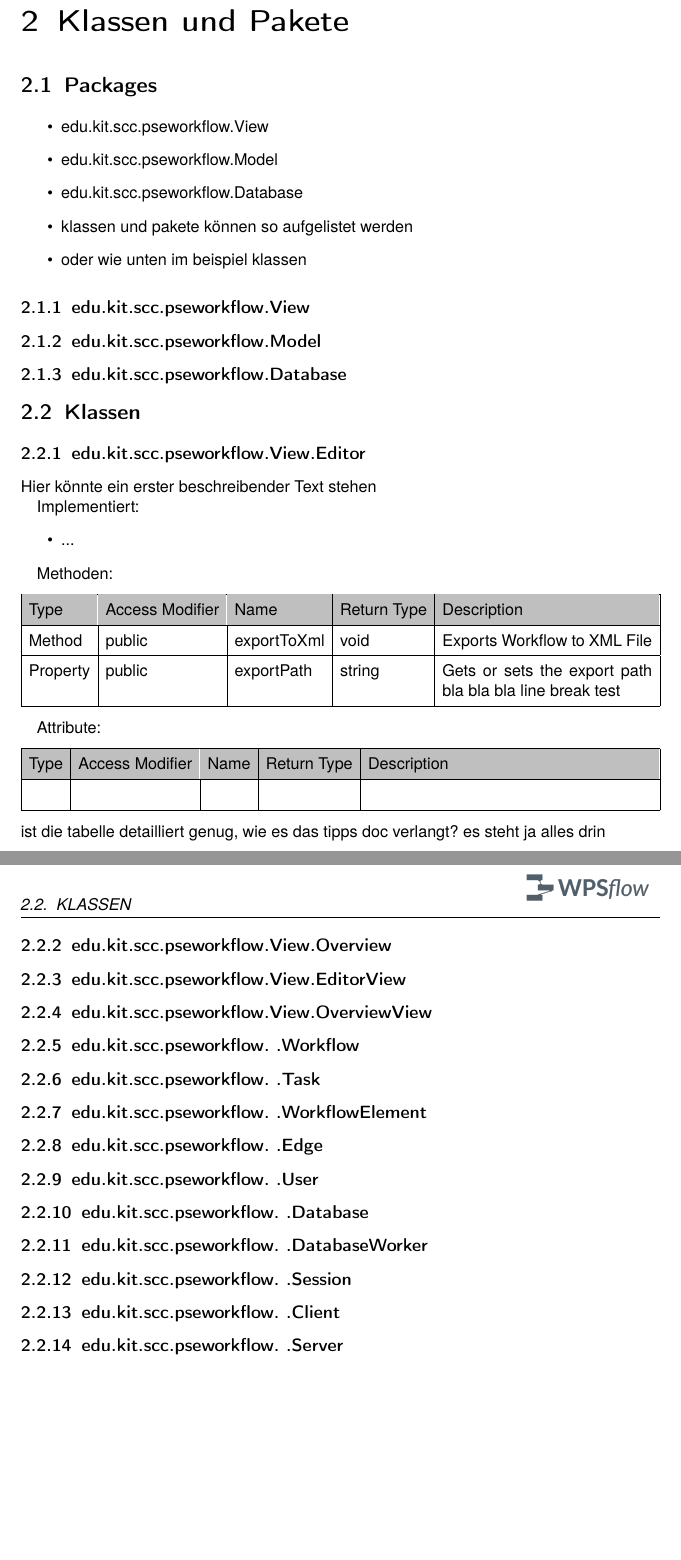
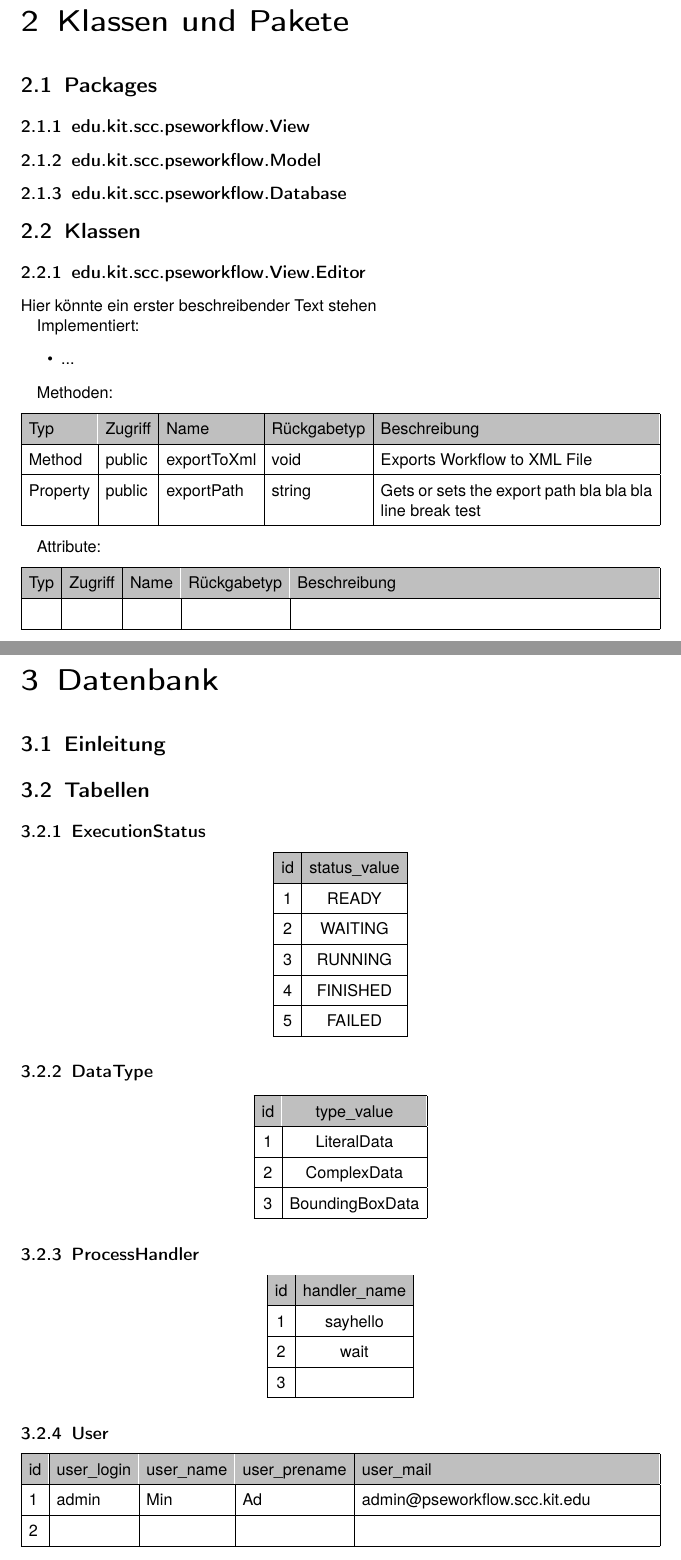
Before and after one commit to Ueda-Ichitaka/PSE1718_workflow_Entwurf, a LaTeX book (main.tex, which reads sections/Datenbanklayout.tex, sections/Klassen.tex): two parts of pages 5 and 6 of 6 before the commit and two parts of pages 5 and 6 of 8 after it, joined at a grey line, cut so that both start at the same text, the shorter picture padded with empty space. Compiled offline with pdfLaTeX.

Commit message:
Added DB Tables

```diff
--- /dev/null
+++ b/sections/Datenbanklayout.tex
@@ -0,0 +1,79 @@
+\chapter{Datenbank}
+\newcounter{ids}
+
+	\section{Einleitung}
+
+
+
+
+	\section{Tabellen}
+
+		\subsection{ExecutionStatus}
+		\begin{center}
+			\setlength\tabcolsep{5pt}
+			\renewcommand{\arraystretch}{1.5}
+			\setcounter{ids}{0}
+			\begin{tabular}{|c|c|}
+				\hline
+				\rowcolor[gray]{0.75}[4.85pt]
+				id & status\_value \\ \hline
+				\stepcounter{ids}\arabic{ids} & READY \\ \hline
+				\stepcounter{ids}\arabic{ids} & WAITING \\ \hline
+				\stepcounter{ids}\arabic{ids} & RUNNING \\ \hline
+				\stepcounter{ids}\arabic{ids} & FINISHED \\ \hline
+				\stepcounter{ids}\arabic{ids} & FAILED \\
+				\hline
+			\end{tabular}
+		\end{center}
+
+
+	    \subsection{DataType}
+	    \begin{center}
+	    	\setlength\tabcolsep{5pt}
+	    	\renewcommand{\arraystretch}{1.5}
+	    	\setcounter{ids}{0}
+	    	\begin{tabular}{|c|c|}
+	    		\hline
+	    		\rowcolor[gray]{0.75}[4.85pt]
+	    		id & type\_value \\ \hline
+	    		\stepcounter{ids}\arabic{ids} & LiteralData \\ \hline
+	    		\stepcounter{ids}\arabic{ids} & ComplexData \\ \hline
+	    		\stepcounter{ids}\arabic{ids} & BoundingBoxData \\
+	    		\hline
+	    	\end{tabular}
+	    \end{center}
+
+
+		\subsection{ProcessHandler}
+		\begin{center}
+			\setlength\tabcolsep{5pt}
+			\renewcommand{\arraystretch}{1.5}
+			\setcounter{ids}{0}
+			\begin{tabular}{|c|c|}
+				\hline
+				\rowcolor[gray]{0.75}[4.85pt]
+				id & handler\_name \\ \hline
+				\stepcounter{ids}\arabic{ids} & sayhello \\ \hline
+				\stepcounter{ids}\arabic{ids} & wait \\ \hline
+				\stepcounter{ids}\arabic{ids} &  \\
+				\hline
+			\end{tabular}
+		\end{center}
+
+
+		\subsection{User}
+		\begin{center}
+			\setlength\tabcolsep{5pt}
+			\renewcommand{\arraystretch}{1.5}
+			\setcounter{ids}{0}
+			\begin{tabularx}{\textwidth}{|l|l|l|l|X|}
+				\hline
+				\rowcolor[gray]{0.75}[4.85pt]
+				id & user\_login & user\_name & user\_prename & user\_mail \\ \hline
+				\stepcounter{ids}\arabic{ids} & admin & Min & Ad & admin@pseworkflow.scc.kit.edu \\ \hline
+				\stepcounter{ids}\arabic{ids} & & & & \\
+				\hline
+			\end{tabularx}
+		\end{center}
+
+		\newpage
--- a/sections/Klassen.tex
+++ b/sections/Klassen.tex
@@ -1,14 +1,6 @@
 \chapter{Klassen und Pakete}
 
     \section{Packages}
-        \begin{itemize}
-            \item edu.kit.scc.pseworkflow.View
-            \item edu.kit.scc.pseworkflow.Model
-            \item edu.kit.scc.pseworkflow.Database
-            \item klassen und pakete können so aufgelistet werden
-            \item oder wie unten im beispiel klassen
-        \end{itemize}
-
         \subsection{edu.kit.scc.pseworkflow.View}
         \subsection{edu.kit.scc.pseworkflow.Model}
         \subsection{edu.kit.scc.pseworkflow.Database}
@@ -32,7 +24,7 @@
                 \begin{tabularx}{\textwidth}{|l|l|l|l|X|}
                     \hline
                     \rowcolor[gray]{0.75}[4.85pt]
-                    Type & Access Modifier & Name & Return Type & Description \\ \hline
+                    Typ & Zugriff & Name & Rückgabetyp & Beschreibung \\ \hline
                     Method & public & exportToXml & void & Exports Workflow to XML File \\ \hline
                     Property & public & exportPath & string & Gets or sets the export path bla bla bla line break test\\
                     \hline
@@ -46,27 +38,26 @@
             	\begin{tabularx}{\textwidth}{|l|l|l|l|X|}
             		\hline
                     \rowcolor[gray]{0.75}[4.85pt]
-            		Type & Access Modifier & Name & Return Type & Description \\ \hline
-            		&&&&\\
+            	    Typ & Zugriff & Name & Rückgabetyp & Beschreibung \\ \hline
+            	   	&&&&\\
             		\hline
             	\end{tabularx}
             \end{center}
-            ist die tabelle detailliert genug, wie es das tipps doc verlangt? es steht ja alles drin
-
-
-        \subsection{edu.kit.scc.pseworkflow.View.Overview}
-        \subsection{edu.kit.scc.pseworkflow.View.EditorView}
-        \subsection{edu.kit.scc.pseworkflow.View.OverviewView}
-
-        \subsection{edu.kit.scc.pseworkflow.   .Workflow}
-        \subsection{edu.kit.scc.pseworkflow.   .Task}
-        \subsection{edu.kit.scc.pseworkflow.   .WorkflowElement}
-        \subsection{edu.kit.scc.pseworkflow.   .Edge}
-        \subsection{edu.kit.scc.pseworkflow.   .User}
-
-        \subsection{edu.kit.scc.pseworkflow.   .Database}
-        \subsection{edu.kit.scc.pseworkflow.   .DatabaseWorker}
-
-        \subsection{edu.kit.scc.pseworkflow.   .Session}
-        \subsection{edu.kit.scc.pseworkflow.   .Client}
-        \subsection{edu.kit.scc.pseworkflow.   .Server}
+%
+%
+%        \subsection{edu.kit.scc.pseworkflow.View.Overview}
+%        \subsection{edu.kit.scc.pseworkflow.View.EditorView}
+%        \subsection{edu.kit.scc.pseworkflow.View.OverviewView}
+%
+%        \subsection{edu.kit.scc.pseworkflow.   .Workflow}
+%        \subsection{edu.kit.scc.pseworkflow.   .Task}
+%        \subsection{edu.kit.scc.pseworkflow.   .WorkflowElement}
+%        \subsection{edu.kit.scc.pseworkflow.   .Edge}
+%        \subsection{edu.kit.scc.pseworkflow.   .User}
+%
+%        \subsection{edu.kit.scc.pseworkflow.   .Database}
+%        \subsection{edu.kit.scc.pseworkflow.   .DatabaseWorker}
+%
+%        \subsection{edu.kit.scc.pseworkflow.   .Session}
+%        \subsection{edu.kit.scc.pseworkflow.   .Client}
+%        \subsection{edu.kit.scc.pseworkflow.   .Server}
```
Also changed, not shown: main.tex (+3 -0 lines), sections/Datenbanklayout.tex (79 more changed lines).
